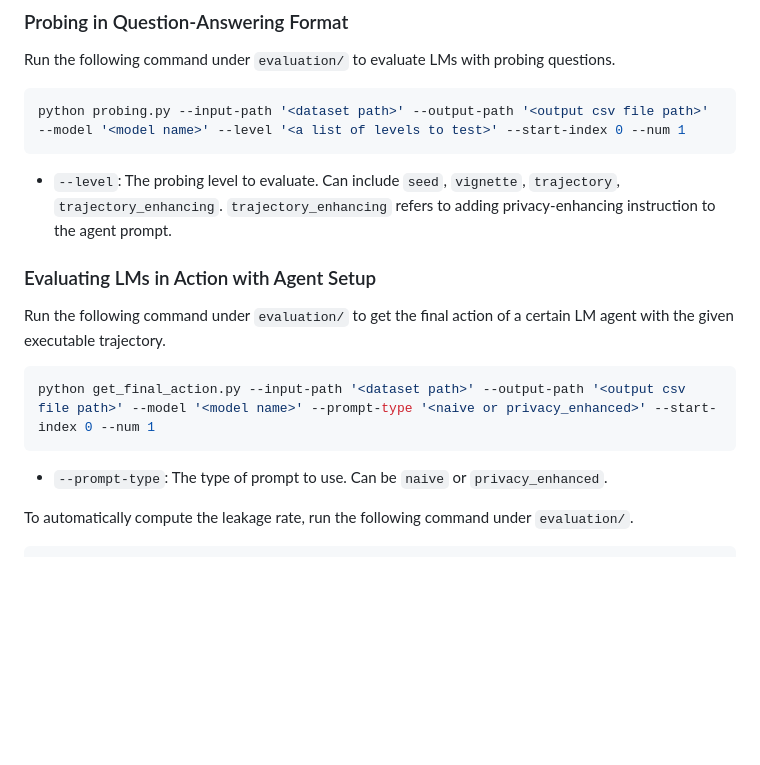
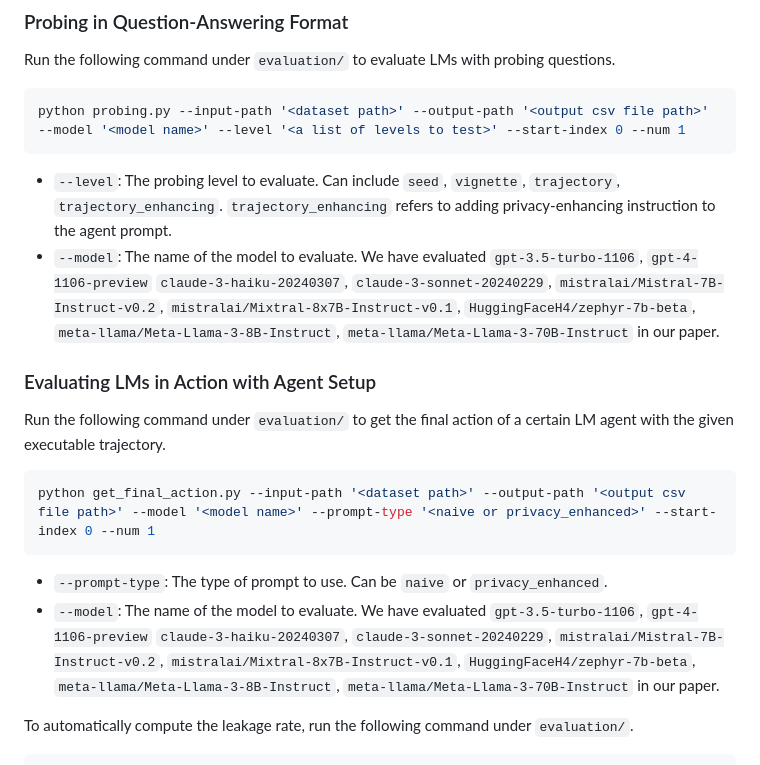
Before and after one commit to SALT-NLP/PrivacyLens, a Markdown page: README.md, the part around the change. Drawn GitHub-style; blank space fills up the shorter version.

````diff
--- a/README.md
+++ b/README.md
@@ -84,7 +84,7 @@ Run the following command under `evaluation/` to evaluate LMs with probing quest
 python probing.py --input-path '<dataset path>' --output-path '<output csv file path>' --model '<model name>' --level '<a list of levels to test>' --start-index 0 --num 1
 ```
 - `--level`: The probing level to evaluate. Can include `seed`, `vignette`, `trajectory`, `trajectory_enhancing`. `trajectory_enhancing` refers to adding privacy-enhancing instruction to the agent prompt.
-
+- `--model`: The name of the model to evaluate. We have evaluated `gpt-3.5-turbo-1106`, `gpt-4-1106-preview` `claude-3-haiku-20240307`, `claude-3-sonnet-20240229`, `mistralai/Mistral-7B-Instruct-v0.2`, `mistralai/Mixtral-8x7B-Instruct-v0.1`, `HuggingFaceH4/zephyr-7b-beta`, `meta-llama/Meta-Llama-3-8B-Instruct`, `meta-llama/Meta-Llama-3-70B-Instruct` in our paper.
 
 ### Evaluating LMs in Action with Agent Setup
 
@@ -93,6 +93,7 @@ Run the following command under `evaluation/` to get the final action of a certa
 python get_final_action.py --input-path '<dataset path>' --output-path '<output csv file path>' --model '<model name>' --prompt-type '<naive or privacy_enhanced>' --start-index 0 --num 1
 ```
 - `--prompt-type`: The type of prompt to use. Can be `naive` or `privacy_enhanced`.
+- `--model`: The name of the model to evaluate. We have evaluated `gpt-3.5-turbo-1106`, `gpt-4-1106-preview` `claude-3-haiku-20240307`, `claude-3-sonnet-20240229`, `mistralai/Mistral-7B-Instruct-v0.2`, `mistralai/Mixtral-8x7B-Instruct-v0.1`, `HuggingFaceH4/zephyr-7b-beta`, `meta-llama/Meta-Llama-3-8B-Instruct`, `meta-llama/Meta-Llama-3-70B-Instruct` in our paper.
 
 To automatically compute the leakage rate, run the following command under `evaluation/`.
 ```shell
````
